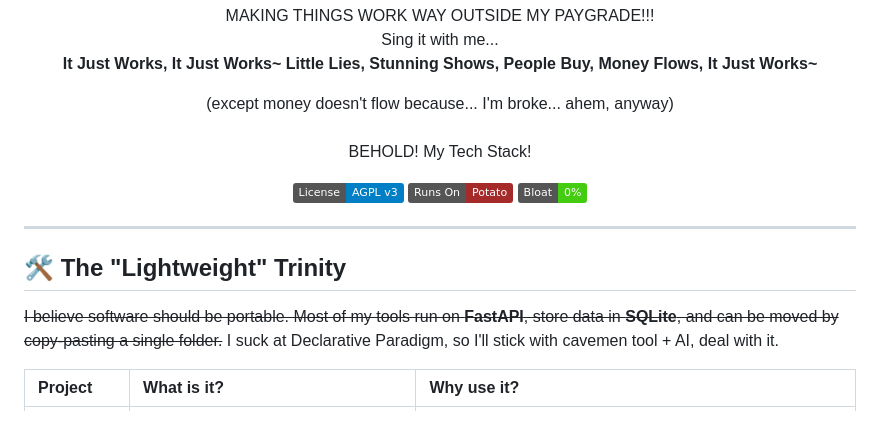
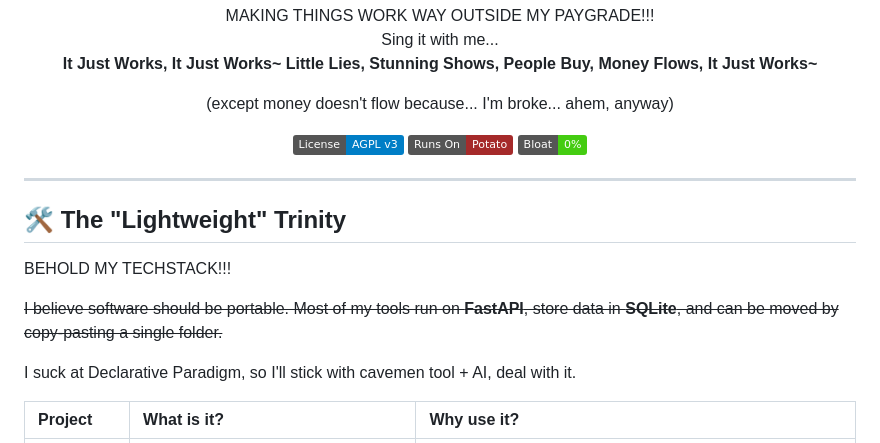
Before and after one commit to Iteranya/Iteranya, a Markdown page: README.md, the part around the change. Drawn GitHub-style; badges without logos.

```diff
--- a/README.md
+++ b/README.md
@@ -11,8 +11,6 @@
 
   <p>
     (except money doesn't flow because... I'm broke... ahem, anyway)
-    <br><br>
-    BEHOLD! My Tech Stack!
   </p>
 
   <p>
@@ -28,7 +26,10 @@
 
 ## 🛠️ The "Lightweight" Trinity
 
+BEHOLD MY TECHSTACK!!!
+
 ~~I believe software should be portable. Most of my tools run on **FastAPI**, store data in **SQLite**, and can be moved by copy-pasting a single folder.~~
+
 I suck at Declarative Paradigm, so I'll stick with cavemen tool + AI, deal with it.
 
 | Project | What is it? | Why use it? |
```
